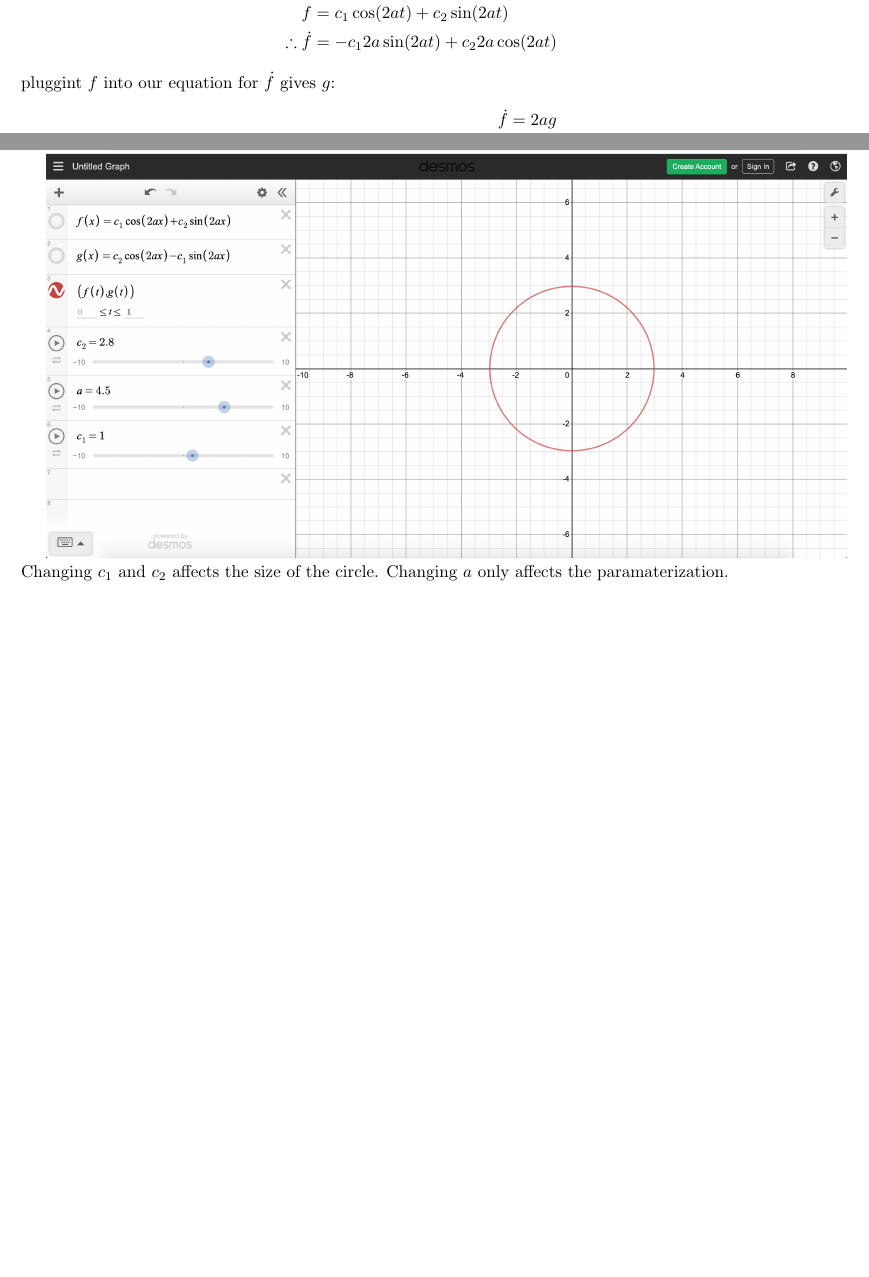
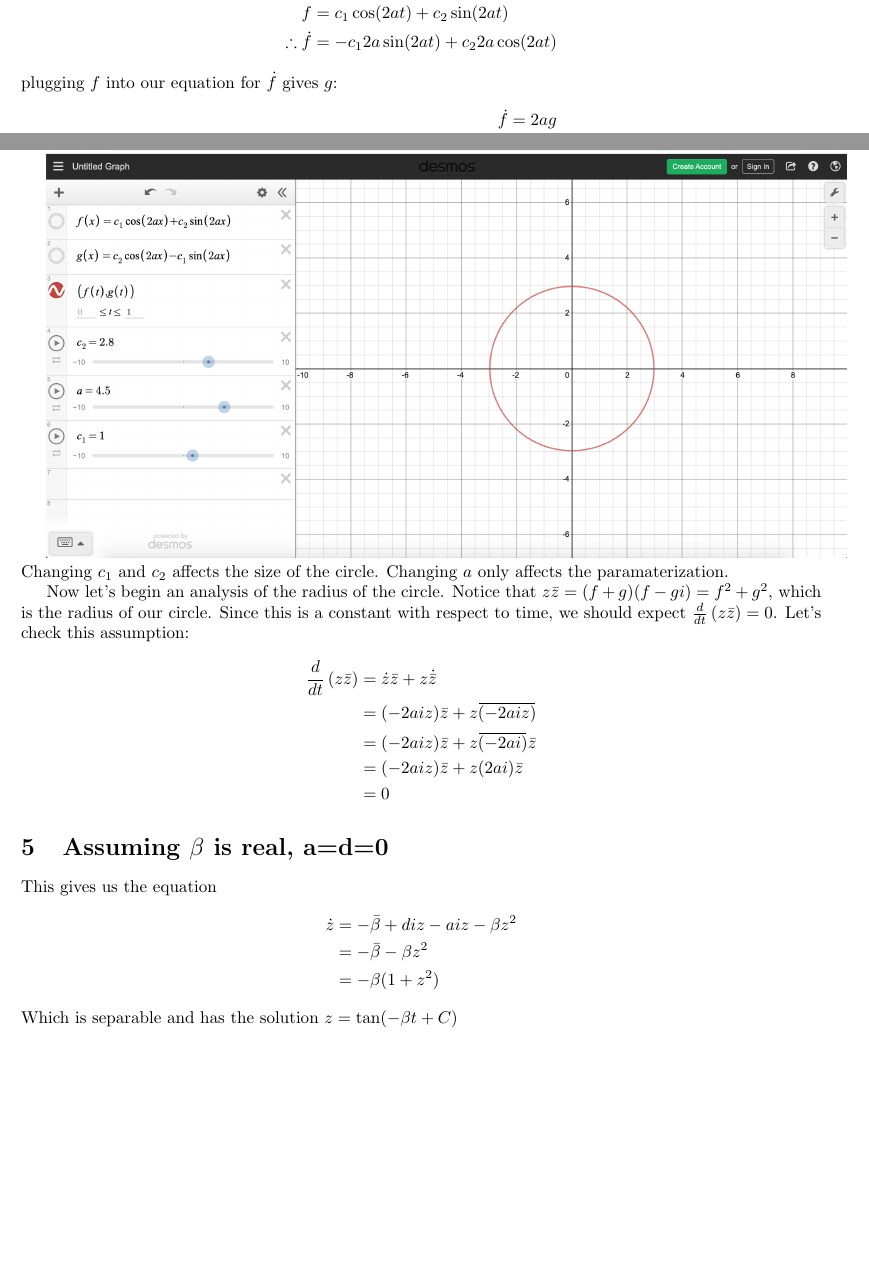
Before and after one commit to ryantpfr/quantam-ode, a LaTeX document (Summary.tex): two parts of pages 2 and 3 of 3, joined at a grey line, cut so that both start at the same text, the shorter picture padded with empty space. Compiled offline with pdfLaTeX.

Commit message:
circle size analysis

```diff
--- a/Summary.tex
+++ b/Summary.tex
@@ -1,6 +1,8 @@
 \documentclass[10pt]{article}
 \usepackage[margin=1.0in]{geometry} % Please keep the margins at 1.5 so that there is space for grader comments.
 \usepackage{amsmath,amsthm,amssymb,tikz}
+
+\newcommand{\overbar}[1]{\mkern 1.5mu\overline{\mkern-1.5mu#1\mkern-1.5mu}\mkern 1.5mu}
 
 \begin{document}
 \begin{center}\Large Math 492 Quantam Physics Problem\end{center}
@@ -72,7 +74,7 @@ f&=c_1e^0\cos(2at)+c_2e^0\sin(2at)\\
 f&=c_1\cos(2at)+c_2\sin(2at)\\
 \therefore \dot f&=-c_12a\sin(2at)+c_22a\cos(2at)
 \end{align*}
-pluggint $f$ into our equation for $\dot f$ gives $g$:
+plugging $f$ into our equation for $\dot f$ gives $g$:
 \begin{align*}
 \dot f&=2ag\\
 -c_12a\sin(2at)+c_22a\cos(2at)&=2ag\\
@@ -88,4 +90,27 @@ As a vector gives:
 Changing $c_1$ and $c_2$ affects the size of the circle.
 Changing $a$ only affects the paramaterization.
 
+Now let's begin an analysis of the radius of the circle.
+Notice that $z\bar z=(f+g)(f-gi)=f^2+g^2$, which is the radius of our circle.
+Since this is a constant with respect to time, we should expect $\frac{d}{dt}\left(z\bar z\right)=0$.
+Let's check this assumption:
+\begin{align*}
+\frac{d}{dt}\left(z\bar z\right)&=\dot z\bar z+z\dot {\bar z}\\
+&=(-2aiz)\bar z+z\overbar{(-2aiz)}\\
+&=(-2aiz)\bar z+z\overbar{(-2ai)}\bar z\\
+&=(-2aiz)\bar z+z(2ai)\bar z\\
+&=0
+\end{align*}
+
+\section{Assuming $\beta$ is real, a=d=0}
+This gives us the equation
+\begin{align*}
+\dot z&=-\bar\beta+diz-aiz-\beta z^2\\
+&=-\bar\beta-\beta z^2\\
+&=-\beta(1+z^2)
+\end{align*}
+Which is separable and has the solution $z=\tan(-\beta t+C)$
+
+
+
 \end{document}
```
Also changed, not shown: Figure2.png (added), Summary.pdf.
